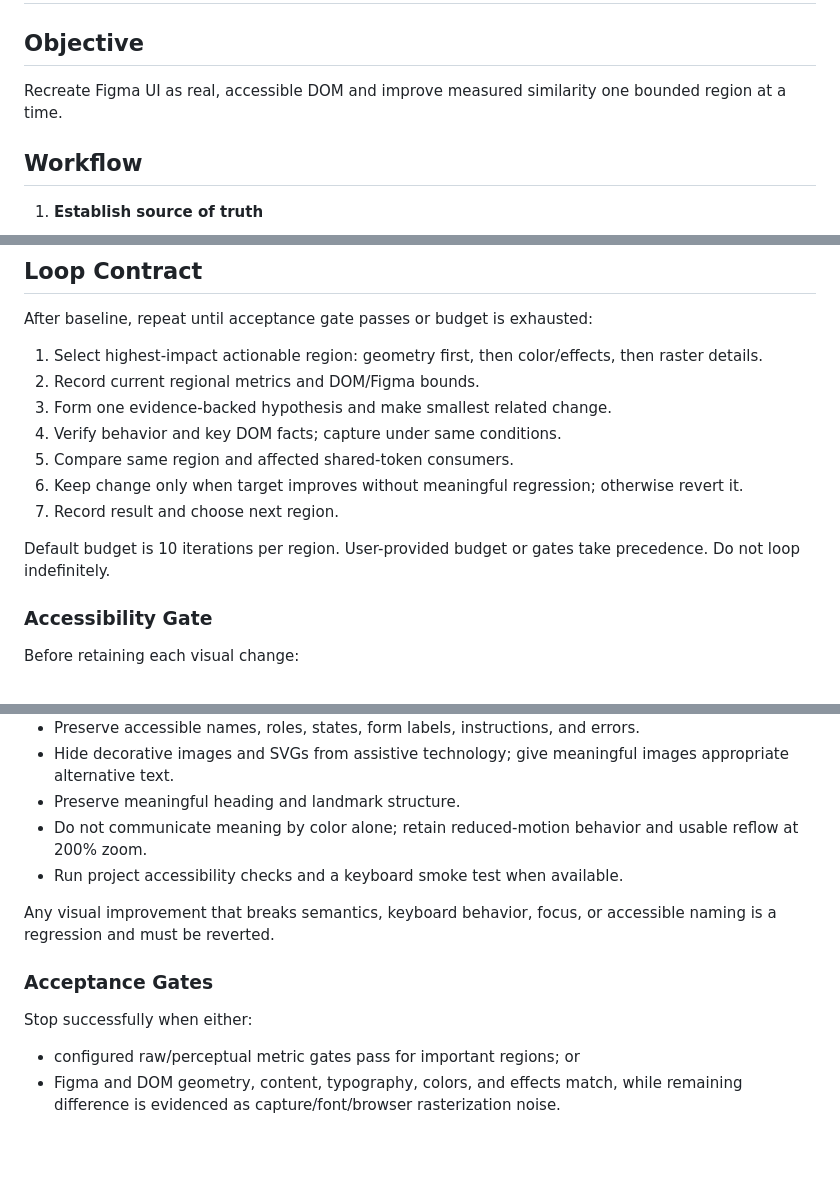
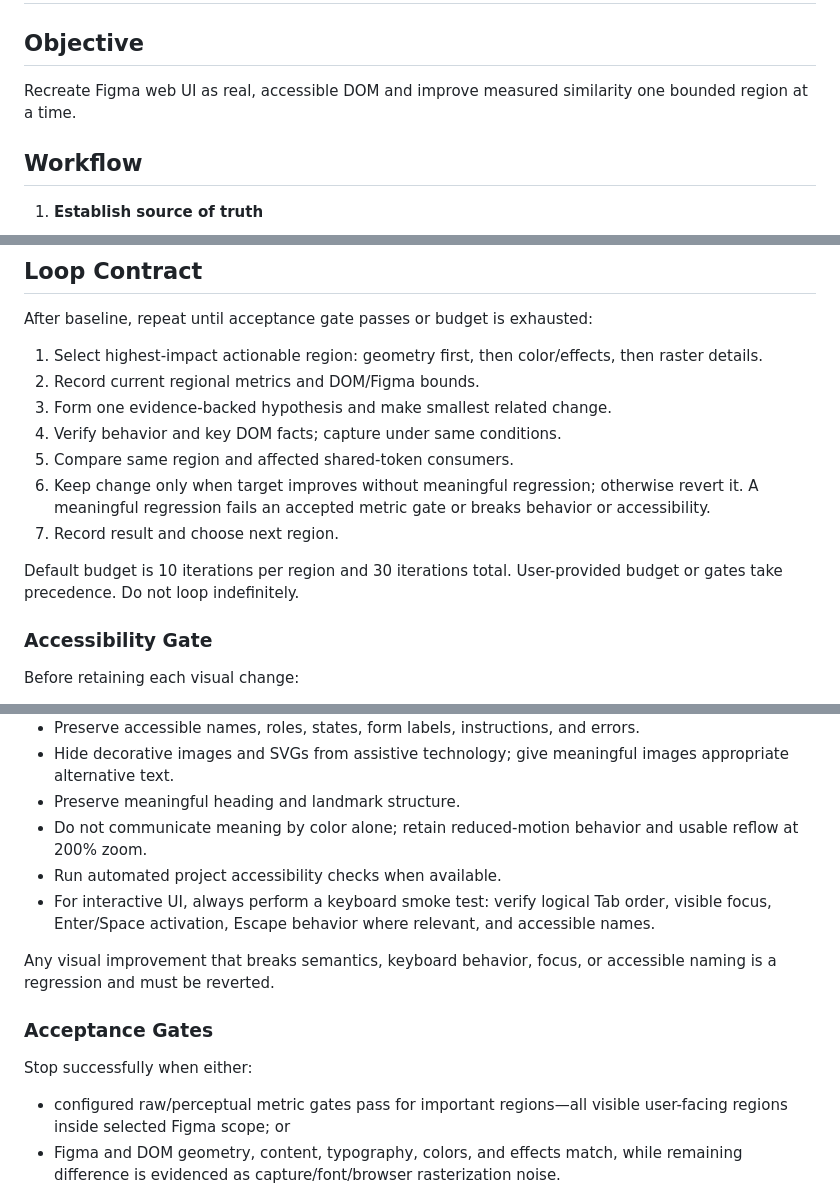
Before and after one commit to cristianoliveira/figma-cli, a Markdown page: skills/figma-pixel-perfect-loop/SKILL.md, 3 parts joined by grey strips. Rendered like a GitHub page; blank space fills up the shorter version.

Commit message:
docs(skill): bound accessible visual loop

```diff
--- a/skills/figma-pixel-perfect-loop/SKILL.md
+++ b/skills/figma-pixel-perfect-loop/SKILL.md
@@ -10,7 +10,7 @@ description: >
 
 ## Objective
 
-Recreate Figma UI as real, accessible DOM and improve measured similarity one bounded region at a time.
+Recreate Figma web UI as real, accessible DOM and improve measured similarity one bounded region at a time.
 
 ## Workflow
 
@@ -67,10 +67,10 @@ After baseline, repeat until acceptance gate passes or budget is exhausted:
 3. Form one evidence-backed hypothesis and make smallest related change.
 4. Verify behavior and key DOM facts; capture under same conditions.
 5. Compare same region and affected shared-token consumers.
-6. Keep change only when target improves without meaningful regression; otherwise revert it.
+6. Keep change only when target improves without meaningful regression; otherwise revert it. A meaningful regression fails an accepted metric gate or breaks behavior or accessibility.
 7. Record result and choose next region.
 
-Default budget is 10 iterations per region. User-provided budget or gates take precedence. Do not loop indefinitely.
+Default budget is 10 iterations per region and 30 iterations total. User-provided budget or gates take precedence. Do not loop indefinitely.
 
 ### Accessibility Gate
 
@@ -83,7 +83,8 @@ Before retaining each visual change:
 - Hide decorative images and SVGs from assistive technology; give meaningful images appropriate alternative text.
 - Preserve meaningful heading and landmark structure.
 - Do not communicate meaning by color alone; retain reduced-motion behavior and usable reflow at 200% zoom.
-- Run project accessibility checks and a keyboard smoke test when available.
+- Run automated project accessibility checks when available.
+- For interactive UI, always perform a keyboard smoke test: verify logical Tab order, visible focus, Enter/Space activation, Escape behavior where relevant, and accessible names.
 
 Any visual improvement that breaks semantics, keyboard behavior, focus, or accessible naming is a regression and must be reverted.
 
@@ -91,7 +92,7 @@ Any visual improvement that breaks semantics, keyboard behavior, focus, or acces
 
 Stop successfully when either:
 
-- configured raw/perceptual metric gates pass for important regions; or
+- configured raw/perceptual metric gates pass for important regions—all visible user-facing regions inside selected Figma scope; or
 - Figma and DOM geometry, content, typography, colors, and effects match, while remaining difference is evidenced as capture/font/browser rasterization noise.
 
 Never define success as zero changed pixels unless user explicitly requires exact raster equality in fixed environment.
```
Also changed, not shown: other parts of skills/figma-pixel-perfect-loop/SKILL.md (+1 -1 lines).
